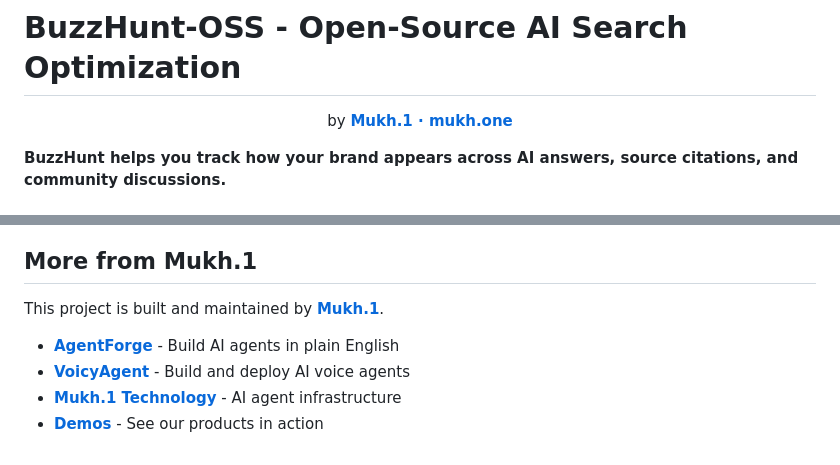
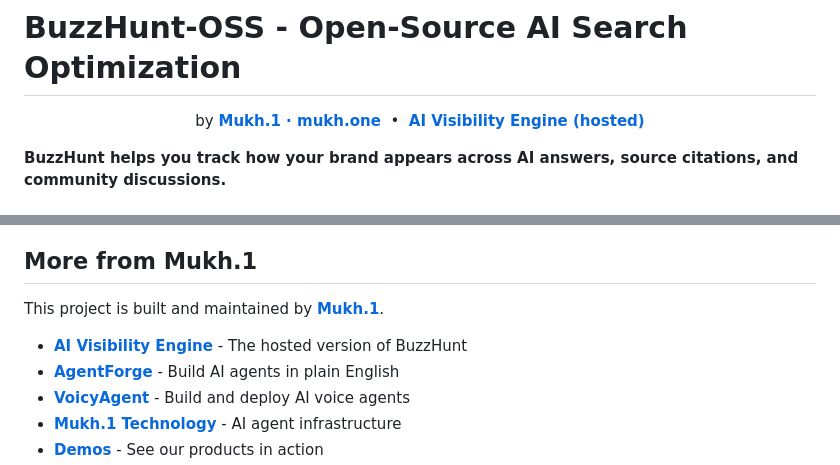
Before and after one commit to mukhone/buzzhunt, a Markdown page: README.md, 2 parts joined by grey strips. GitHub-like rendering.

Commit message:
docs: reference the hosted AI Visibility Engine
Link https://mukh.one/ai-visibility-engine/ (the hosted version of
BuzzHunt) in the header and the "More from Mukh.1" section.

Co-Authored-By: fanwaar <mfarrukhanwaar@gmail.com>
Co-Authored-By: Claude Opus 4.8 <noreply@anthropic.com>

```diff
--- a/README.md
+++ b/README.md
@@ -6,6 +6,8 @@
 
 <p align="center">
   by <a href="https://mukh.one"><b>Mukh.1 · mukh.one</b></a>
+  &nbsp;•&nbsp;
+  <a href="https://mukh.one/ai-visibility-engine/"><b>AI Visibility Engine (hosted)</b></a>
 </p>
 
 **BuzzHunt helps you track how your brand appears across AI answers, source citations, and community discussions.**
@@ -129,6 +131,7 @@ See [CONTRIBUTING.md](CONTRIBUTING.md) for contribution guidelines.
 
 This project is built and maintained by **[Mukh.1](https://mukh.one)**.
 
+- **[AI Visibility Engine](https://mukh.one/ai-visibility-engine/)** - The hosted version of BuzzHunt
 - **[AgentForge](https://agentforge.mukh1.com)** - Build AI agents in plain English
 - **[VoicyAgent](https://voicyagent.mukh1.com)** - Build and deploy AI voice agents
 - **[Mukh.1 Technology](https://mukh.one/technology/)** - AI agent infrastructure
```
